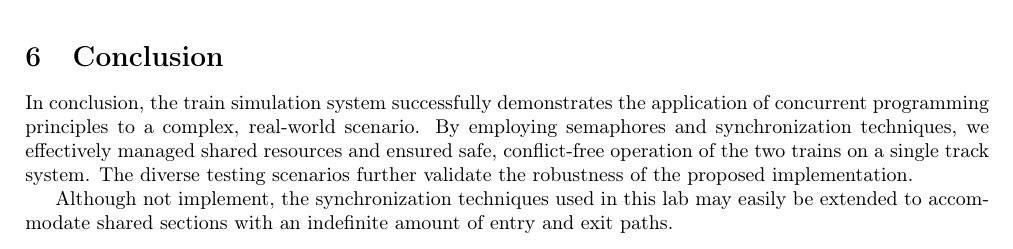
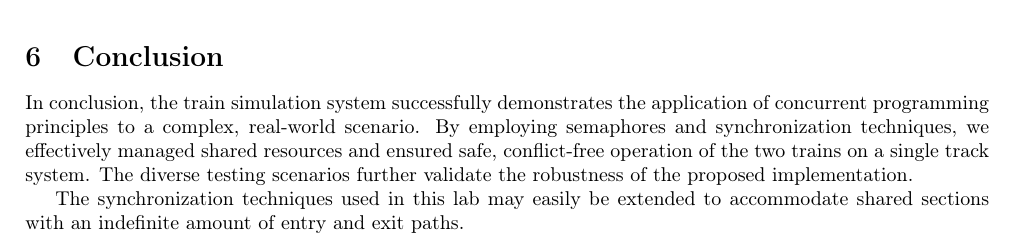
Before and after one commit to DrC0okie/HEIG_PCO_Labo4, a LaTeX document (report.tex): part of page 5 of 8, cut so that both start at the same text. The pictures show the PDF file report.pdf that the author committed with the source.

Commit message:
doc: fix typos

```diff
--- a/report.tex
+++ b/report.tex
@@ -223,7 +223,7 @@ void emergency_stop() {
 
     In conclusion, the train simulation system successfully demonstrates the application of concurrent programming principles to a complex, real-world scenario. By employing semaphores and synchronization techniques, we effectively managed shared resources and ensured safe, conflict-free operation of the two trains on a single track system. The diverse testing scenarios further validate the robustness of the proposed implementation.
 
-    Although not implement, the synchronization techniques used in this lab may easily be extended to accommodate shared sections with an indefinite amount of entry and exit paths.
+    The synchronization techniques used in this lab may easily be extended to accommodate shared sections with an indefinite amount of entry and exit paths.
 
     \appendix
 
```
Also changed, not shown: report.pdf.
